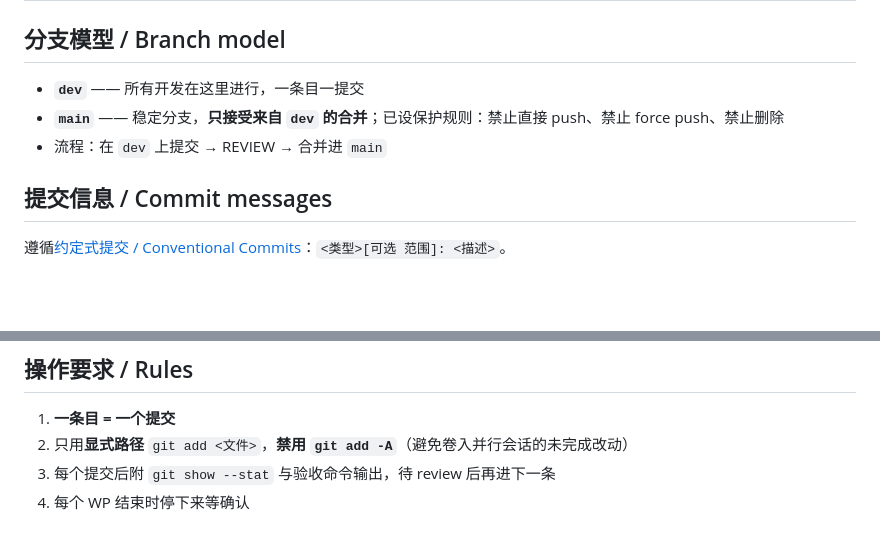
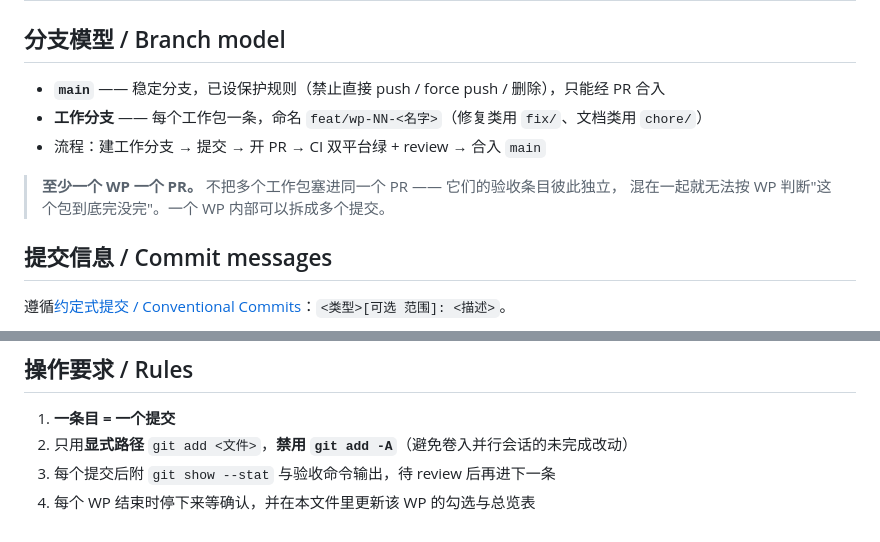
Before and after one commit to chhuax/Zigent, a Markdown page: ROADMAP.md, 2 parts joined by grey strips. GitHub-like rendering; blank space fills up the shorter version.

Commit message:
docs: 分支模型对齐实际做法（feature 分支 → main）
原文写的是 dev → main，但 PR #5/#6/#7 实际都走 feature 分支直接对 main，
且 main 已设保护规则。文档与实际不一致会让下一个人走错流程。

同时明确「至少一个 WP 一个 PR」：工作包的验收条目彼此独立，
混在一个 PR 里就无法按 WP 判断完成度。

Co-Authored-By: Claude Opus 5 <noreply@anthropic.com>

```diff
--- a/ROADMAP.md
+++ b/ROADMAP.md
@@ -252,9 +252,12 @@
 
 ## 分支模型 / Branch model
 
-- **`dev`** —— 所有开发在这里进行，一条目一提交
-- **`main`** —— 稳定分支，**只接受来自 `dev` 的合并**；已设保护规则：禁止直接 push、禁止 force push、禁止删除
-- 流程：在 `dev` 上提交 → REVIEW → 合并进 `main`
+- **`main`** —— 稳定分支，已设保护规则（禁止直接 push / force push / 删除），只能经 PR 合入
+- **工作分支** —— 每个工作包一条，命名 `feat/wp-NN-<名字>`（修复类用 `fix/`、文档类用 `chore/`）
+- 流程：建工作分支 → 提交 → 开 PR → CI 双平台绿 + review → 合入 `main`
+
+> **至少一个 WP 一个 PR。** 不把多个工作包塞进同一个 PR —— 它们的验收条目彼此独立，
+> 混在一起就无法按 WP 判断"这个包到底完没完"。一个 WP 内部可以拆成多个提交。
 
 ## 提交信息 / Commit messages
 
@@ -279,4 +282,4 @@ WP-13.3。引擎层退避此前 jitter 恒为 0（DEFAULT_JITTER 定义了但未
 1. **一条目 = 一个提交**
 2. 只用**显式路径** `git add <文件>`，**禁用 `git add -A`**（避免卷入并行会话的未完成改动）
 3. 每个提交后附 `git show --stat` 与验收命令输出，待 review 后再进下一条
-4. 每个 WP 结束时停下来等确认
+4. 每个 WP 结束时停下来等确认，并在本文件里更新该 WP 的勾选与总览表
```
